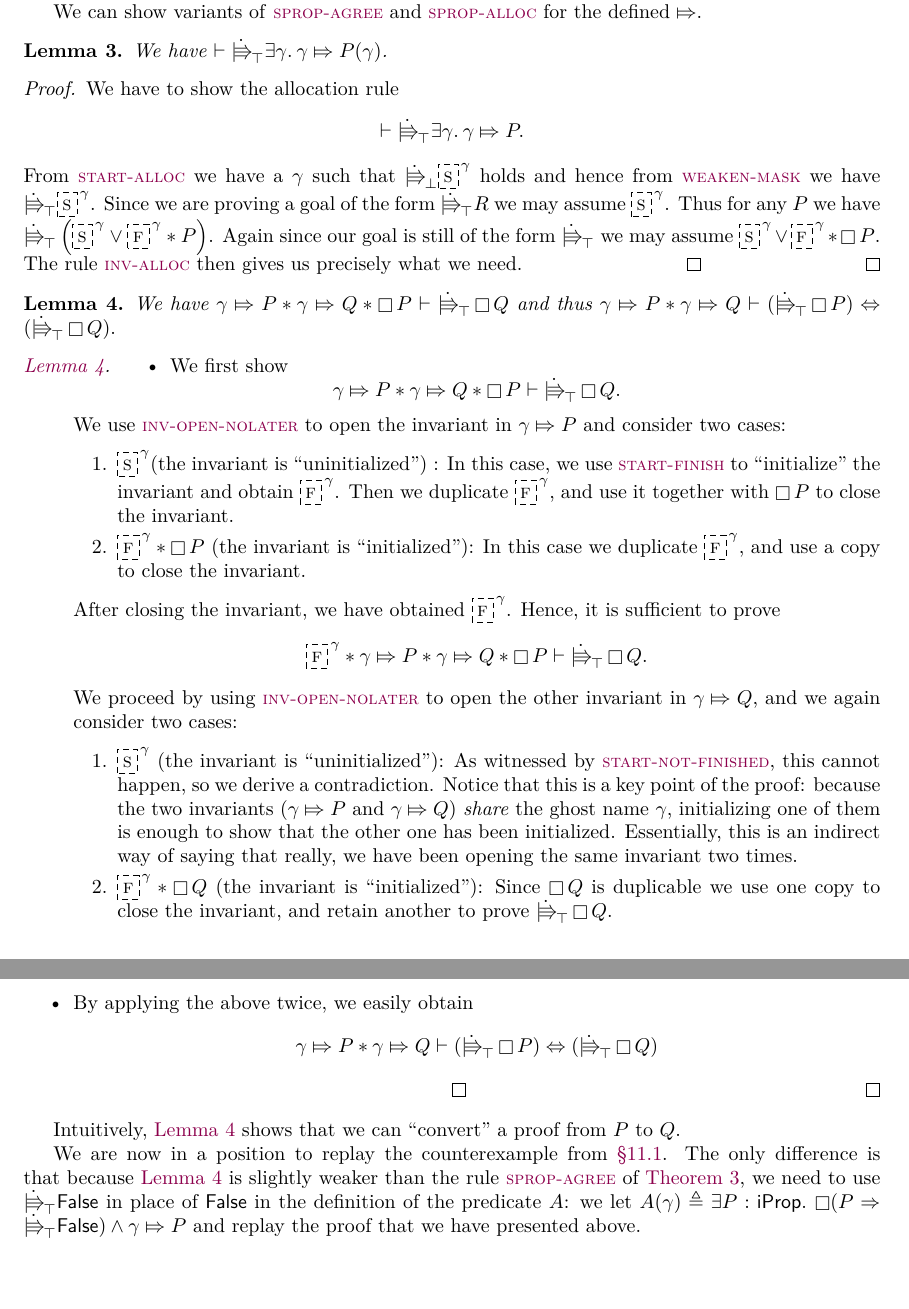
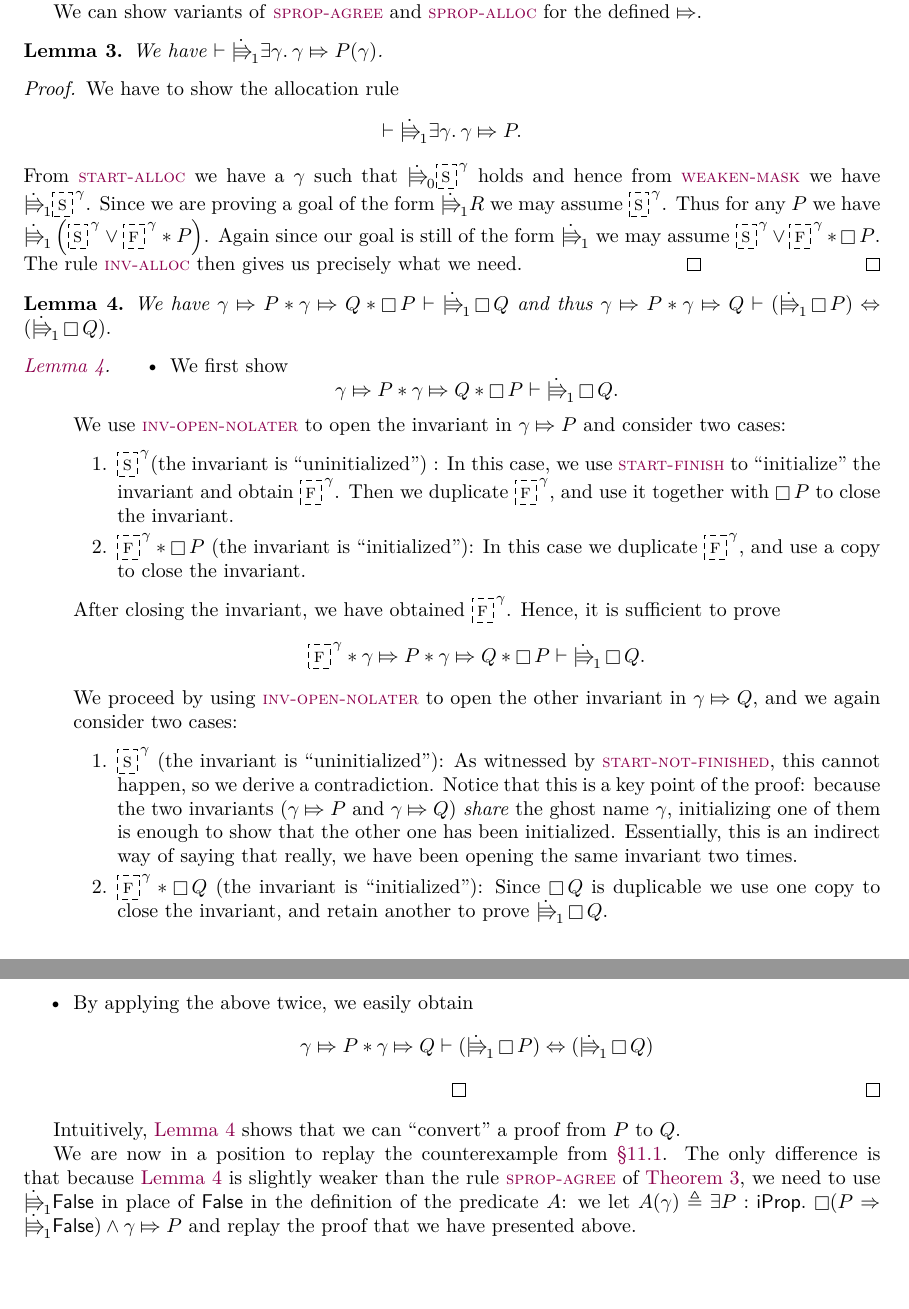
Before and after one commit to izgzhen/iris-coq, a LaTeX paper (docs/iris.tex, which reads docs/paradoxes.tex): two parts of pages 42 and 43 of 44, joined at a grey line, cut so that both start at the same text. Compiled offline with pdfLaTeX.

Commit message:
fix paradox pseudo-masks

```diff
--- a/docs/paradoxes.tex
+++ b/docs/paradoxes.tex
@@ -167,14 +167,14 @@ We can show variants of \ruleref{sprop-agree} and \ruleref{sprop-alloc} for the
 \begin{lem}
   \label{lem:counterexample-invariants-saved-prop-alloc}
 We have
-  \(\proves {\upd}_\top \Exists \gname. \gname \Mapsto \prop(\gname)\).
+  \(\proves {\upd}_1 \Exists \gname. \gname \Mapsto \prop(\gname)\).
 \end{lem}
 \begin{proof}
-  We have to show the allocation rule \[\proves {\upd}_\top \Exists \gname. \gname \Mapsto \prop.\]
-    From \ruleref{eq:start-alloc} we have a $\gname$ such that ${\upd}_\bot \ownGhost \gname \starttoken$ holds and hence from \ruleref{eq:update-weaken-mask} we have ${\upd}_\top\ownGhost\gname \starttoken$.
-    Since we are proving a goal of the form ${\upd}_\top R$ we may assume $\ownGhost \gname \starttoken$.
-    Thus for any $\prop$ we have ${\upd}_\top\left(\ownGhost{\gname}{\starttoken} \lor \ownGhost \gname \finishtoken * \prop\right)$.
-    Again since our goal is still of the form ${\upd}_\top$ we may assume $\ownGhost{\gname}{\starttoken} \lor \ownGhost \gname \finishtoken * \always \prop$.
+  We have to show the allocation rule \[\proves {\upd}_1 \Exists \gname. \gname \Mapsto \prop.\]
+    From \ruleref{eq:start-alloc} we have a $\gname$ such that ${\upd}_0 \ownGhost \gname \starttoken$ holds and hence from \ruleref{eq:update-weaken-mask} we have ${\upd}_1\ownGhost\gname \starttoken$.
+    Since we are proving a goal of the form ${\upd}_1 R$ we may assume $\ownGhost \gname \starttoken$.
+    Thus for any $\prop$ we have ${\upd}_1\left(\ownGhost{\gname}{\starttoken} \lor \ownGhost \gname \finishtoken * \prop\right)$.
+    Again since our goal is still of the form ${\upd}_1$ we may assume $\ownGhost{\gname}{\starttoken} \lor \ownGhost \gname \finishtoken * \always \prop$.
     The rule \ruleref{eq:inv-alloc} then gives us precisely what we need.
  \qed \end{proof}
 
@@ -183,18 +183,18 @@ We have
 \label{lem:counterexample-invariants-saved-prop-agree}
 We have
   \(
-  \gname \Mapsto \prop * \gname \Mapsto \propB * \always \prop \proves {\upd}_\top \always \propB
+  \gname \Mapsto \prop * \gname \Mapsto \propB * \always \prop \proves {\upd}_1 \always \propB
   \)
 and thus
   \(
-  \gname \Mapsto \prop * \gname \Mapsto \propB \proves ({\upd}_\top \always \prop) \Lra ({\upd}_\top \always \propB).
+  \gname \Mapsto \prop * \gname \Mapsto \propB \proves ({\upd}_1 \always \prop) \Lra ({\upd}_1 \always \propB).
   \)
 \end{lem}
 
 \begin{proof}[\lemref{lem:counterexample-invariants-saved-prop-agree}]
 \begin{itemize}
   \item We first show
-    \[\gname \Mapsto \prop * \gname \Mapsto \propB * \always \prop \proves {\upd}_\top \always \propB.\]
+    \[\gname \Mapsto \prop * \gname \Mapsto \propB * \always \prop \proves {\upd}_1 \always \propB.\]
     We use \ruleref{eq:inv-open} to open the invariant in $\gname \Mapsto \prop$ and consider two cases:
     %
     \begin{enumerate}
@@ -206,17 +206,17 @@ and thus
     After closing the invariant, we have obtained $\ownGhost \gname \finishtoken$.
     Hence, it is sufficient to prove
     \[
-      \ownGhost{\gname}{\finishtoken} * \gname \Mapsto \prop * \gname \Mapsto \propB * \always \prop \proves {\upd}_\top \always \propB.\]
+      \ownGhost{\gname}{\finishtoken} * \gname \Mapsto \prop * \gname \Mapsto \propB * \always \prop \proves {\upd}_1 \always \propB.\]
     We proceed by using \ruleref{eq:inv-open} to open the other invariant in $\gname \Mapsto \propB$, and we again consider two cases:
     \begin{enumerate}
     \item $\ownGhost{\gname}{\starttoken}$ (the invariant is ``uninitialized''): As witnessed by \ruleref{eq:start-not-finished}, this cannot happen, so we derive a contradiction.
       Notice that this is a key point of the proof: because the two invariants ($\gname \Mapsto \prop$ and $\gname \Mapsto \propB$) \emph{share} the ghost name $\gname$, initializing one of them is enough to show that the other one has been initialized.
       Essentially, this is an indirect way of saying that really, we have been opening the same invariant two times.
     \item $\ownGhost{\gname}{\finishtoken} * \always \propB$ (the invariant is ``initialized''):
-      Since $\always \propB$ is duplicable we use one copy to close the invariant, and retain another to prove ${\upd}_\top \always \propB$.
+      Since $\always \propB$ is duplicable we use one copy to close the invariant, and retain another to prove ${\upd}_1 \always \propB$.
     \end{enumerate}
 \item By applying the above twice, we easily obtain
-\[ \gname \Mapsto \prop * \gname \Mapsto \propB \proves ({\upd}_\top \always \prop) \Lra ({\upd}_\top \always \propB) \]
+\[ \gname \Mapsto \prop * \gname \Mapsto \propB \proves ({\upd}_1 \always \prop) \Lra ({\upd}_1 \always \propB) \]
 \end{itemize}
 \qed \end{proof}
 % When allocating $\gname \Mapsto \prop(\gname)$ in \lemref{lem:counterexample-invariants-saved-prop-alloc}, we will start off in ``state'' $\ownGhost \gname \starttoken$, and once we have $P$ in \lemref{lem:counterexample-invariants-saved-prop-agree} we use \ruleref{eq:start-finish} to transition to $\ownGhost\gname \finishtoken$, obtaining ourselves a copy of said token.
@@ -224,9 +224,9 @@ and thus
 Intuitively, \lemref{lem:counterexample-invariants-saved-prop-agree} shows that we can ``convert'' a proof from $\prop$ to $\propB$.
 
 We are now in a position to replay the counterexample from \Sref{sec:saved-prop-no-later}.
-The only difference is that because \lemref{lem:counterexample-invariants-saved-prop-agree} is slightly weaker than the rule \ruleref{sprop-agree} of \thmref{thm:counterexample-1}, we need to use ${\upd}_\top \FALSE$ in place of $\FALSE$ in the definition of the predicate $A$:
+The only difference is that because \lemref{lem:counterexample-invariants-saved-prop-agree} is slightly weaker than the rule \ruleref{sprop-agree} of \thmref{thm:counterexample-1}, we need to use ${\upd}_1 \FALSE$ in place of $\FALSE$ in the definition of the predicate $A$:
 we let \(
-  A(\gname) \eqdef \Exists \prop : \Prop. \always (\prop \Ra {\upd}_\top \FALSE) \land \gname \Mapsto \prop\)
+  A(\gname) \eqdef \Exists \prop : \Prop. \always (\prop \Ra {\upd}_1 \FALSE) \land \gname \Mapsto \prop\)
 and replay the proof that we have presented above.
 
 %TODO: What about executing a view shift under a later?
```
Also changed, not shown: docs/paradoxes.tex (2 more changed lines).
